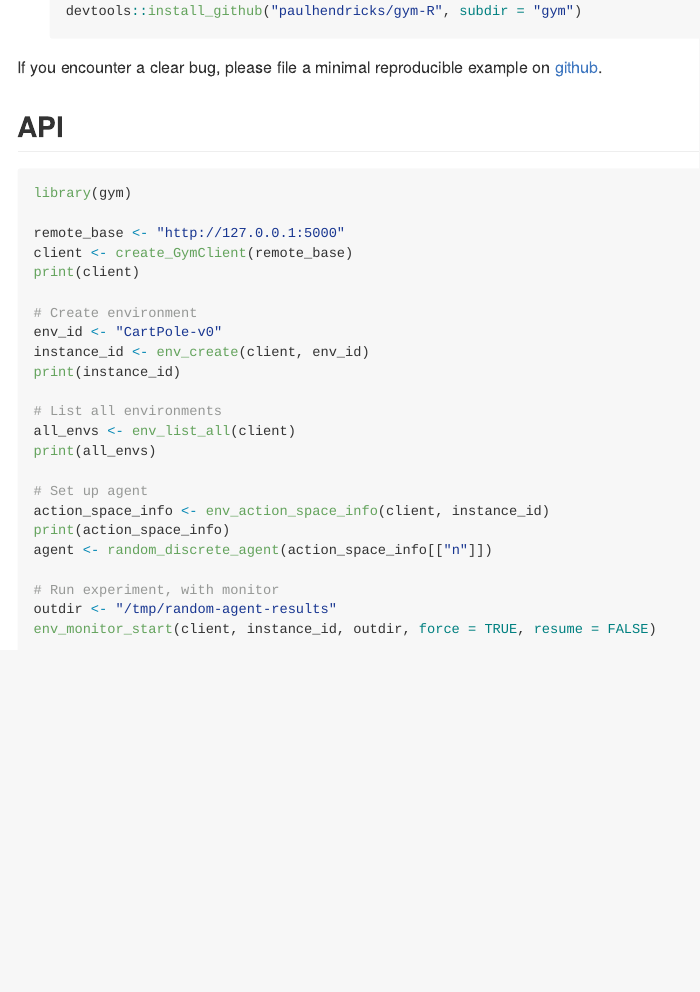
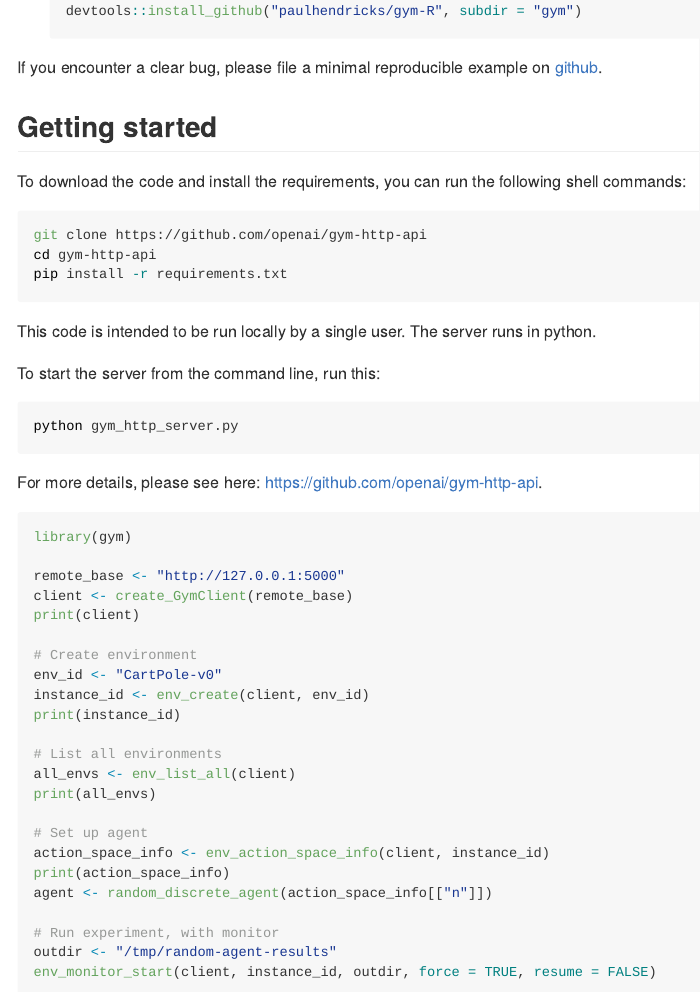
Before and after one commit to paulhendricks/gym-R, an R Markdown document (gym/README.Rmd): the page in a window 1100 px wide, from 510 px down. The pictures show the output file gym/README.md that the author committed with the source, drawn offline in the style of GitHub; badge pictures from the web are left out.

Commit message:
updated readme

````diff
--- a/gym/README.Rmd
+++ b/gym/README.Rmd
@@ -41,7 +41,25 @@ You can install:
 
 If you encounter a clear bug, please file a minimal reproducible example on [github](https://github.com/paulhendricks/gym-R/issues).
 
-## API
+## Getting started
+
+To download the code and install the requirements, you can run the following shell commands:
+
+```bash
+git clone https://github.com/openai/gym-http-api
+cd gym-http-api
+pip install -r requirements.txt
+```
+
+This code is intended to be run locally by a single user. The server runs in python.
+
+To start the server from the command line, run this:
+
+```bash
+python gym_http_server.py
+```
+
+For more details, please see here: https://github.com/openai/gym-http-api.
 
 ```R
 library(gym)
````
Also changed, not shown: gym/README.md.
